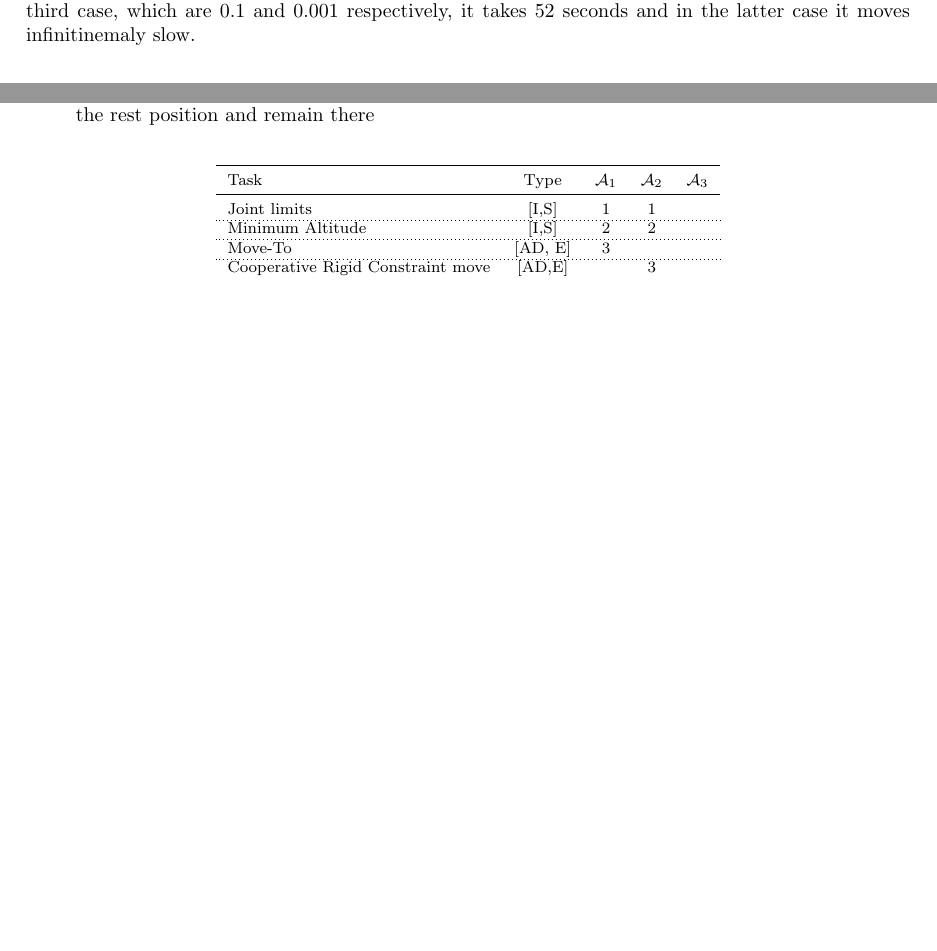
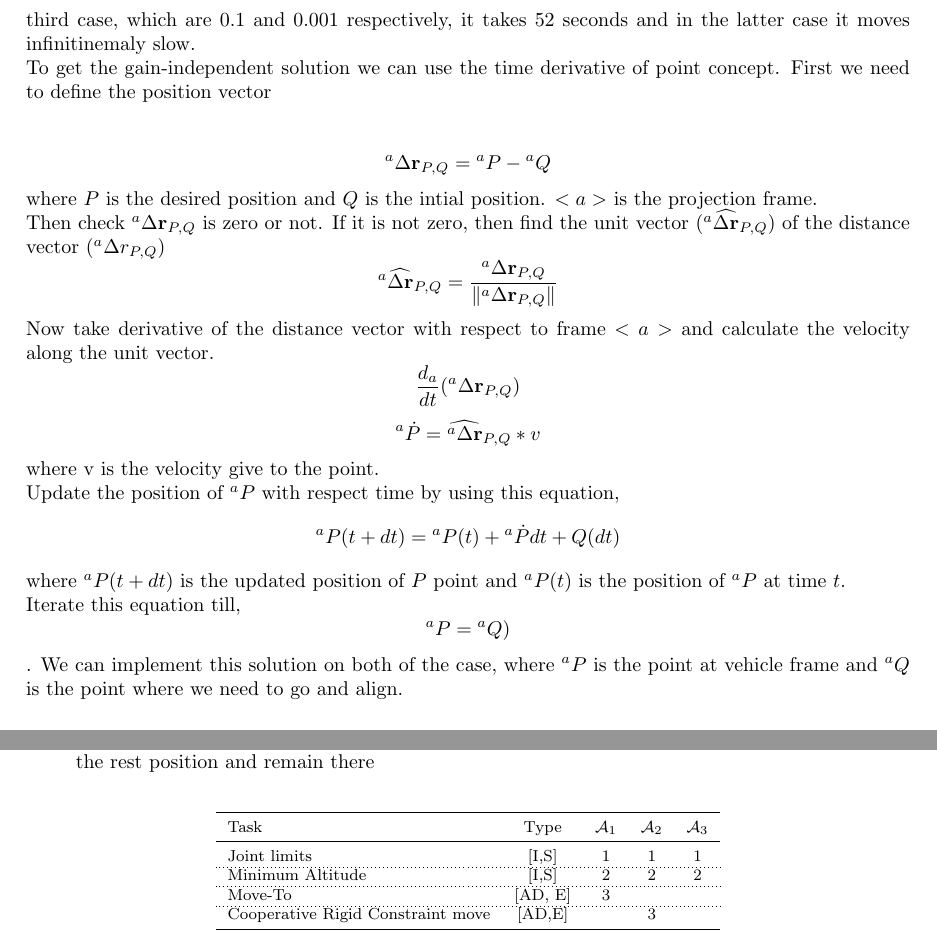
Before and after one commit to OuassimMilous/Cooperative-Robotics-Assignments, a LaTeX document (report/cooperative.tex): two parts of pages 4 and 11 of 11 before the commit and two parts of pages 5 and 11 of 11 after it, joined at a grey line, cut so that both start at the same text, the shorter picture padded with empty space. Compiled offline with pdfLaTeX.

Commit message:
1.4 done

```diff
--- a/report/cooperative.tex
+++ b/report/cooperative.tex
@@ -195,11 +195,32 @@ $${}^{w}J_v = \begin{bmatrix}
 		\mathbf{0}_{6 \times 7} & \mathbf{I}_{6 \times 6} \\
 		\end{bmatrix} $$
 \subsection{Q4: Try changing the gain of the alignment task. Try three different values: 0.001, 0.1, 1.0. What is the observed behaviour? Implement a solution that is gain-independent guaranteeing that the landing is accomplished aligned to the target.}
-We observed that with gain 1.0, the time taken by vehicle to reduce the angular error between its body and nodule around z-axis with respect to world frame is faster than if we assign the gain 0.1 and 0.001. To be precise the time take in the first case, when gain is 1, is 10.5 seconds. In the second and third case, which are 0.1 and 0.001 respectively, it takes 52 seconds and in the latter case it moves infinitinemaly slow.
+We observed that with gain 1.0, the time taken by vehicle to reduce the angular error between its body and nodule around z-axis with respect to world frame is faster than if we assign the gain 0.1 and 0.001. To be precise the time take in the first case, when gain is 1, is 10.5 seconds. In the second and third case, which are 0.1 and 0.001 respectively, it takes 52 seconds and in the latter case it moves infinitinemaly slow. \\
+To get the gain-independent solution we can use the time derivative of point concept.
+First we need to define the position vector \\
+
+   $${}^a\Delta \mathbf{r}_{P,Q} = {}^aP - {}^aQ $$
+   where $P$ is the desired position and $Q$ is the intial position. $<a>$ is the projection frame. \\
+Then check ${}^a\Delta \mathbf{r}_{P,Q}$ is zero or not. If it is not zero, then find the unit vector (${}^a \widehat{\Delta \mathbf{r}}_{P,Q}$) of the distance vector (${}^a \Delta {r}_{P,Q}$)
+$${}^a \widehat{\Delta \mathbf{r}}_{P,Q} = \frac{{}^a \Delta \mathbf{r}_{P,Q}}{\lVert {}^a \Delta \mathbf{r}_{P,Q} \rVert}$$
+Now take derivative of the distance vector with respect to frame $<a>$ and calculate the velocity along the unit vector.
+$$ \frac{d_a}{dt}({}^a \Delta \mathbf{r}_{P,Q}) $$
+$${}^a \dot{P} = \widehat{{}^a \Delta \mathbf{r}}_{P,Q} * v$$
+where v is the velocity give to the point. \\
+Update the position of ${}^a P$ with respect time by using this equation,
+$${}^a P(t+dt) = {}^a P(t) + {}^a \dot{P} dt + Q(dt)$$
+where ${}^a P(t+dt)$ is the updated position of $P$ point and ${}^a P(t)$ is the position of ${}^a P$ at time $t$. \\
+Iterate this equation till,
+$${}^a P = {}^a Q)$$.
+We can implement this solution on both of the case, where ${}^a P $ is the point at vehicle frame and ${}^a Q$ is the point where we need to go and align.
+
+
+
+
 %PLOT THE GRAPH
-
 \subsection{Q5: After the landing is accomplished, what happens if you try to move the end-effector? Is the distance to the nodule sufficient to reach it with the end-effector? Comment the observed behaviour.}
 After landing task, the manipulator easily achieved its task without vehicle moving. \\
+
 \subsection{Q6: Implement a solution that guarantees that, once landed, the nodule is certainly within the manipulator's workspace.}
 To ensure that the nodule is always within the workspace of the manipulator arm, we need to control the vehicle in such a way that it moves closer to the nodule while landing. To do this, we need to control the linear x and linear y velocities so that the arm is always in the projection of the nodule. Here are the steps we followed:
 First we need to find the linear distance between the current position of vehicle and the nodule.
@@ -413,9 +434,9 @@ We used the hierarchy given below for both arms, maintaining the same order.\\
 			\toprule
 			Task & Type & $\mathcal{A}_{1}$ & $\mathcal{A}_{2}$  & $\mathcal{A}_{3}$  \\
 			\midrule
-			Joint limits                      & [I,S] & 1 & 1 &  \\
+			Joint limits                      & [I,S] & 1 & 1 &  1\\
 			\hdashline
-			Minimum Altitude						&[I,S] & 2& 2 & \\
+			Minimum Altitude						&[I,S] & 2& 2 & 2\\
 			\hdashline
 			Move-To					&[AD, E] &3 & & \\
 			\hdashline
```
Also changed, not shown: report/cooperative.pdf, report/cooperative.tex (4 more changed lines), 6 other files.
